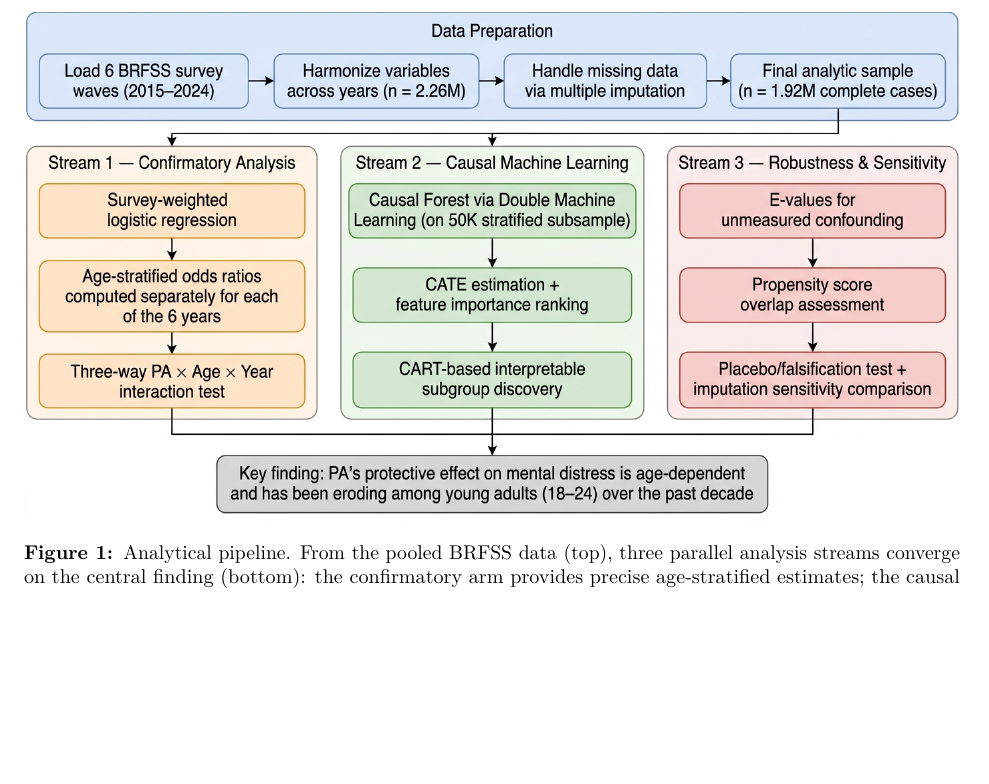
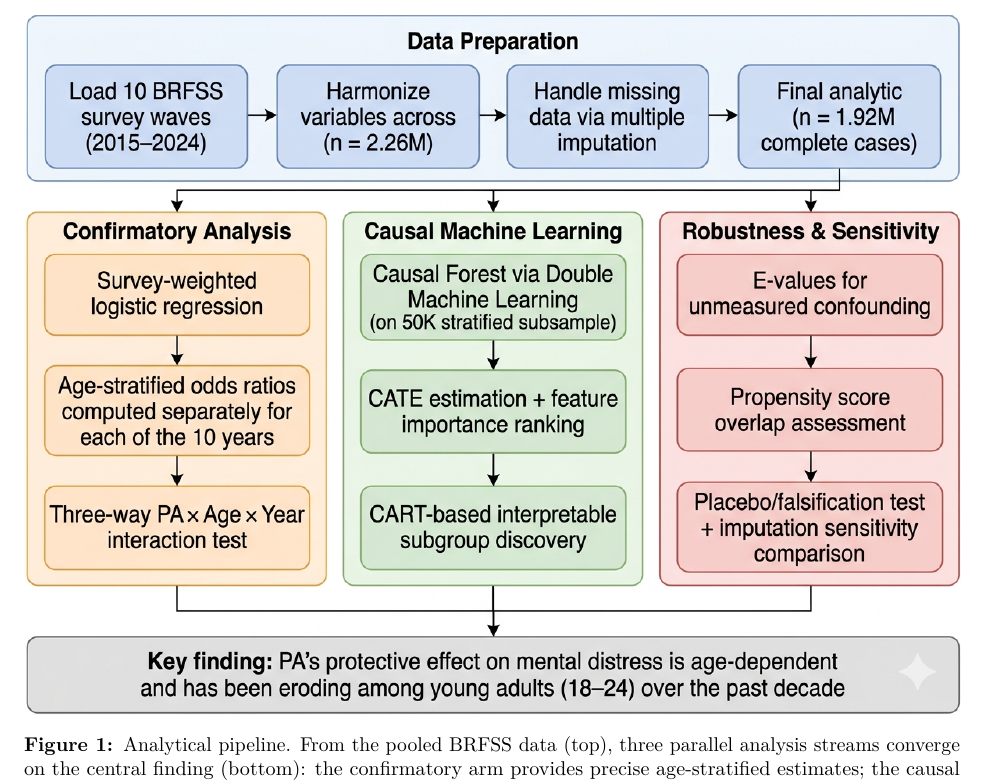
Before and after one commit to cedricshan/pa-fmd-hte, a LaTeX paper (arxiv/main.tex): part of page 4 of 15, cut so that both start at the same text, the shorter picture padded with empty space. Compiled offline with pdfLaTeX.

Commit message:
Fix: use correct pipeline figure (figure_pipeline.png)
Made-with: Cursor

```diff
--- a/arxiv/main.tex
+++ b/arxiv/main.tex
@@ -138,7 +138,7 @@ Figure~\ref{fig:pipeline} provides an overview of the analytical pipeline.
 
 \begin{figure}[t]
 \centering
-\includegraphics[width=\textwidth]{figures/pipeline_new.png}
+\includegraphics[width=\textwidth]{figures/figure_pipeline.png}
 \caption{Analytical pipeline. From the pooled BRFSS data (top), three parallel analysis streams converge on the central finding (bottom): the confirmatory arm provides precise age-stratified estimates; the causal ML arm independently discovers age as the dominant heterogeneity driver; the robustness arm validates assumptions.}
 \label{fig:pipeline}
 \end{figure}
```
